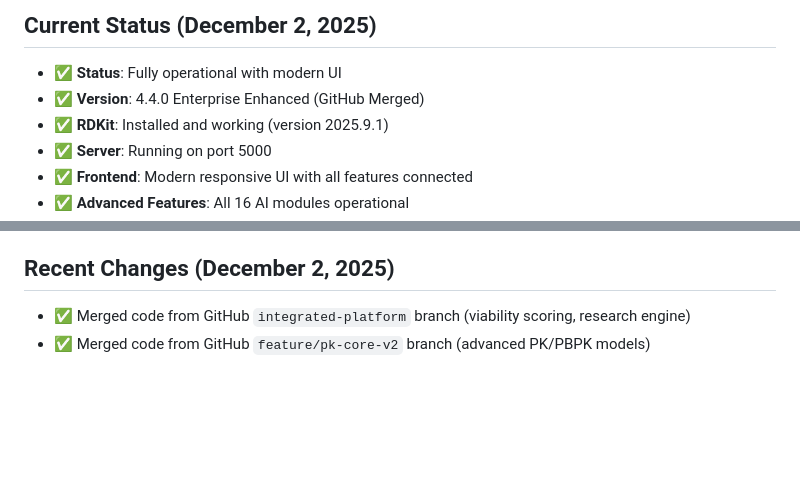
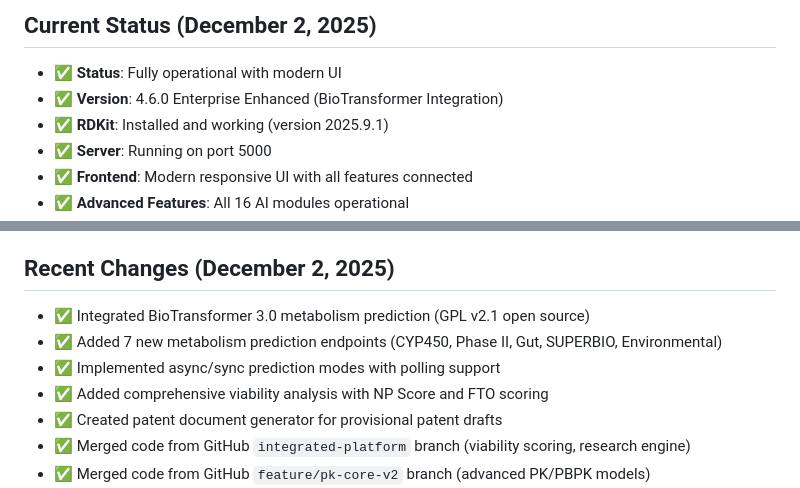
Before and after one commit to justincihi/pharmasight-platform, a Markdown page: replit.md, 2 parts joined by grey strips. GitHub-like rendering; blank space fills up the shorter version.

Commit message:
Add new metabolism prediction capabilities and status endpoints
Integrates BioTransformer 3.0 for metabolism prediction, adds new prediction endpoints, implements async/sync modes with polling, and includes a status endpoint.

Replit-Commit-Author: Agent
Replit-Commit-Session-Id: f3a9e5e6-6c96-4771-ada2-76259bcf8f04
Replit-Commit-Checkpoint-Type: intermediate_checkpoint
Replit-Commit-Event-Id: 74778023-7109-4249-939f-2b341ca4a265
Replit-Commit-Screenshot-Url: https://storage.googleapis.com/screenshot-production-us-central1/b7a5045c-39b1-4361-b139-0e3a898ef2fa/f3a9e5e6-6c96-4771-ada2-76259bcf8f04/sahlzUd

```diff
--- a/replit.md
+++ b/replit.md
@@ -5,7 +5,7 @@ PharmaSight™ is an enterprise-grade AI-powered pharmaceutical research and dru
 
 ## Current Status (December 2, 2025)
 - ✅ **Status**: Fully operational with modern UI
-- ✅ **Version**: 4.4.0 Enterprise Enhanced (GitHub Merged)
+- ✅ **Version**: 4.6.0 Enterprise Enhanced (BioTransformer Integration)
 - ✅ **RDKit**: Installed and working (version 2025.9.1)
 - ✅ **Server**: Running on port 5000
 - ✅ **Frontend**: Modern responsive UI with all features connected
@@ -211,6 +211,11 @@ Key packages installed:
 - ⚠️ **OpenTargets**: Framework implemented (GraphQL integration pending)
 
 ## Recent Changes (December 2, 2025)
+- ✅ Integrated BioTransformer 3.0 metabolism prediction (GPL v2.1 open source)
+- ✅ Added 7 new metabolism prediction endpoints (CYP450, Phase II, Gut, SUPERBIO, Environmental)
+- ✅ Implemented async/sync prediction modes with polling support
+- ✅ Added comprehensive viability analysis with NP Score and FTO scoring
+- ✅ Created patent document generator for provisional patent drafts
 - ✅ Merged code from GitHub `integrated-platform` branch (viability scoring, research engine)
 - ✅ Merged code from GitHub `feature/pk-core-v2` branch (advanced PK/PBPK models)
 - ✅ Integrated enhanced PK models: One/Two/Three-Compartment IV and Oral
```
